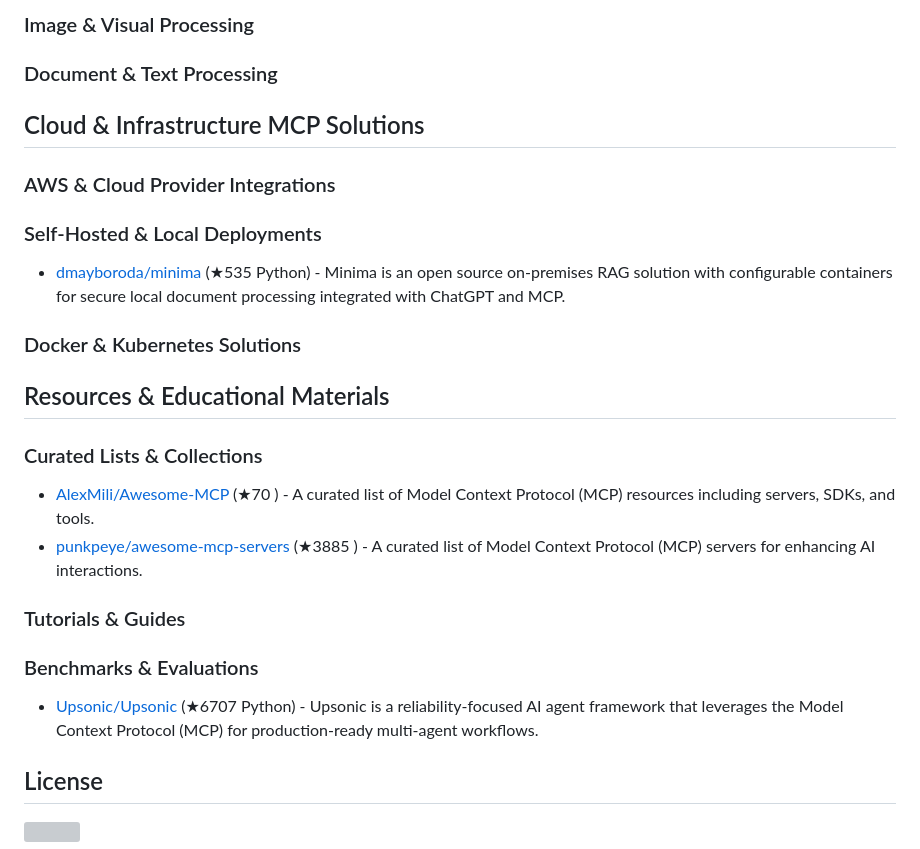
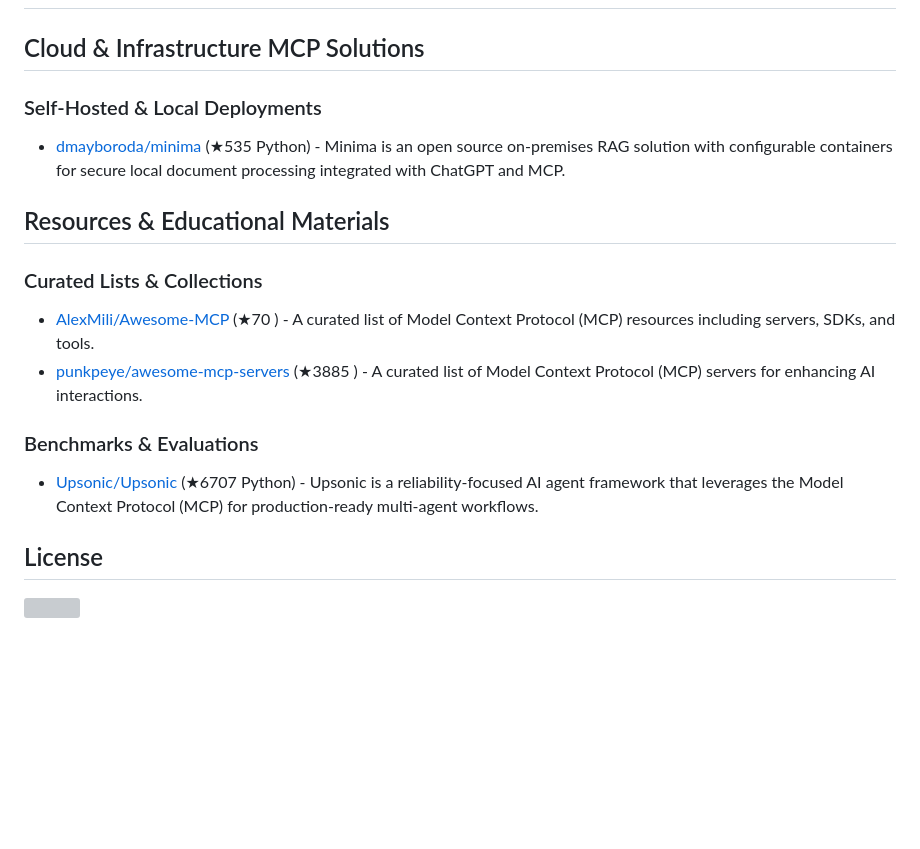
Before and after one commit to korchasa/awesome-mcp, a Markdown page: README.md, the part around the change printed below. GitHub-like rendering; blank space fills up the shorter version; grey boxes are pictures that could not be loaded.

```diff
--- a/README.md
+++ b/README.md
@@ -171,22 +186,16 @@ Model Context Protocol (MCP) is an open protocol developed by Anthropic that sta
 
 
-### Image & Visual Processing
-
-
-### Document & Text Processing
 
 
 ## Cloud & Infrastructure MCP Solutions
 
-
-### AWS & Cloud Provider Integrations
 
 
 ### Self-Hosted & Local Deployments
 
 - [dmayboroda/minima](https://github.com/dmayboroda/minima) (★535 Python) - Minima is an open source on-premises RAG solution with configurable containers for secure local document processing integrated with ChatGPT and MCP.
 
-### Docker & Kubernetes Solutions
+
 
 
 ## Resources & Educational Materials
@@ -197,7 +206,6 @@ Model Context Protocol (MCP) is an open protocol developed by Anthropic that sta
 - [AlexMili/Awesome-MCP](https://github.com/AlexMili/Awesome-MCP) (★70 ) - A curated list of Model Context Protocol (MCP) resources including servers, SDKs, and tools.
 - [punkpeye/awesome-mcp-servers](https://github.com/punkpeye/awesome-mcp-servers) (★3885 ) - A curated list of Model Context Protocol (MCP) servers for enhancing AI interactions.
 
-### Tutorials & Guides
 
 
 ### Benchmarks & Evaluations
@@ -205,6 +213,8 @@ Model Context Protocol (MCP) is an open protocol developed by Anthropic that sta
 - [Upsonic/Upsonic](https://github.com/Upsonic/Upsonic) (★6707 Python) - Upsonic is a reliability-focused AI agent framework that leverages the Model Context Protocol (MCP) for production-ready multi-agent workflows.
 
 
+
+
 ## License
 
 [<img src="http://mirrors.creativecommons.org/presskit/buttons/88x31/svg/cc-zero.svg">](https://creativecommons.org/publicdomain/zero/1.0/)
```
Also changed, not shown: other parts of README.md (+44 -29 lines).
